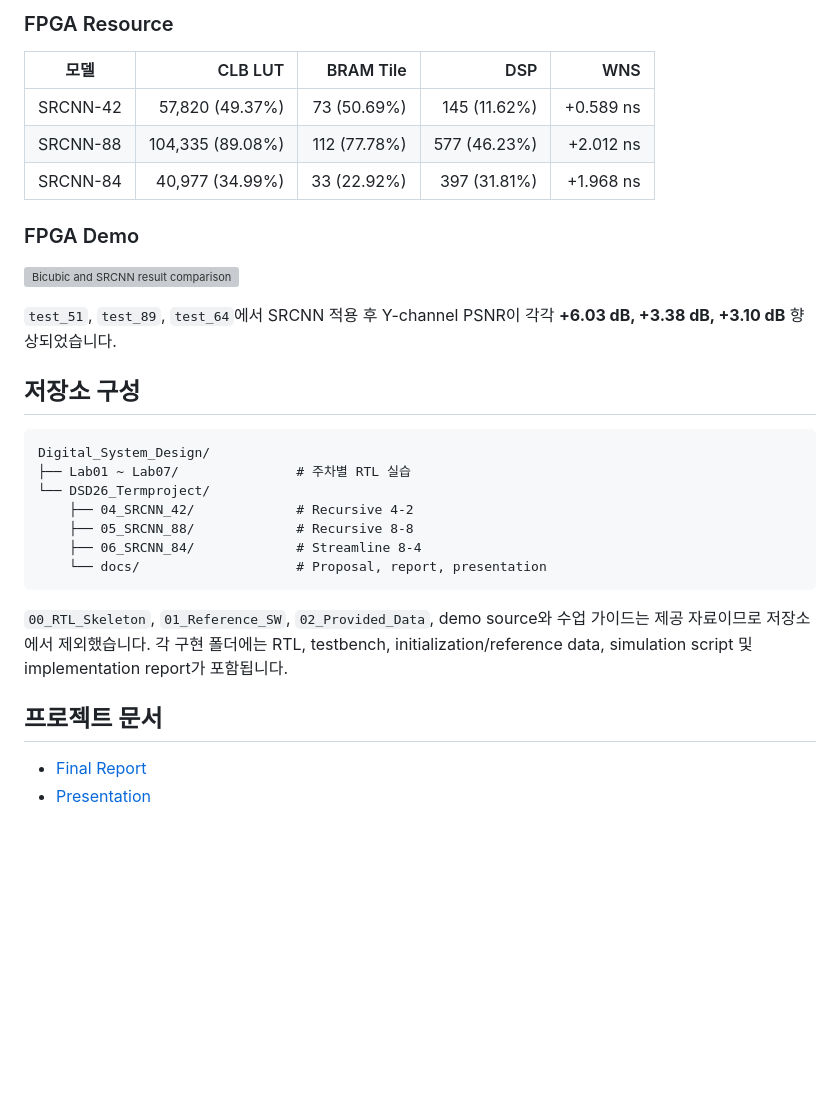
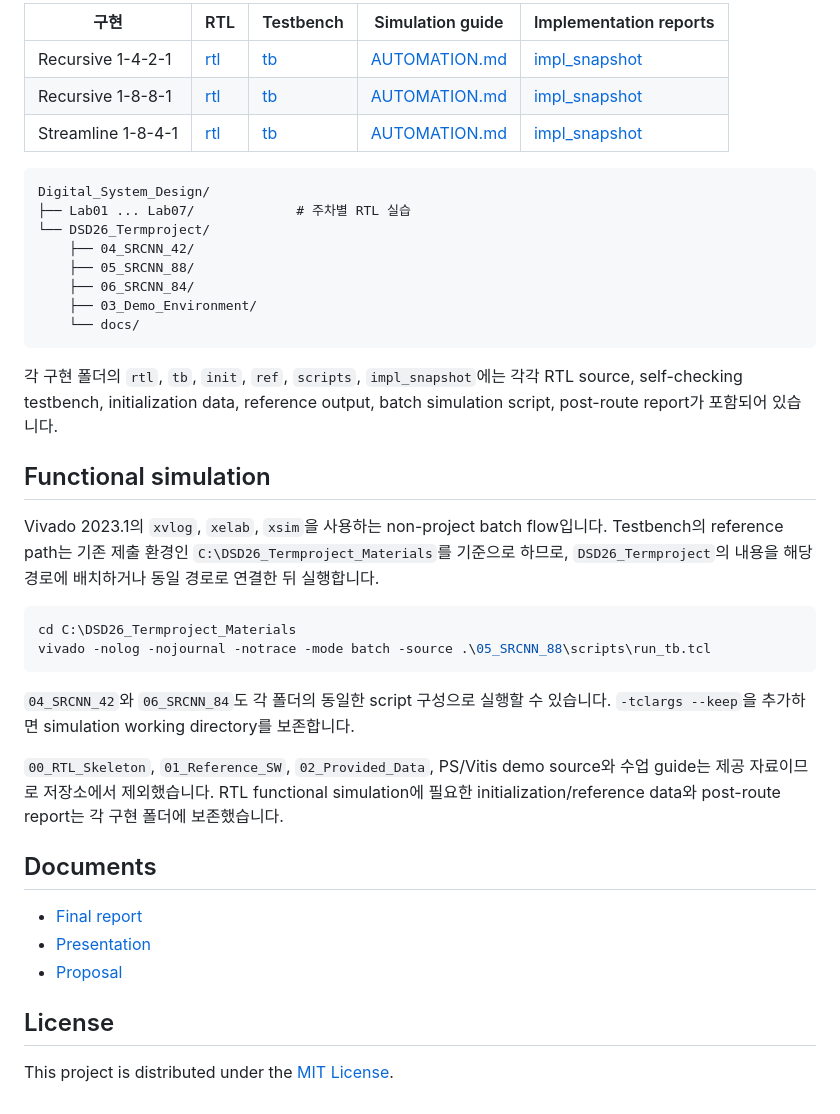
Before and after one commit to bjunverse26/Digital_System_Design, a Markdown page: README.md, the part around one of its changes. GitHub-like rendering; blank space fills up the shorter version; grey boxes are pictures that could not be loaded.

````diff
--- a/README.md
+++ b/README.md
@@ -65,32 +104,41 @@ MAC / Adder Tree → FPGA Memory → Line Buffer / PE
-### FPGA Resource
-
-| 모델 | CLB LUT | BRAM Tile | DSP | WNS |
-| --- | ---: | ---: | ---: | ---: |
-| SRCNN-42 | 57,820 (49.37%) | 73 (50.69%) | 145 (11.62%) | +0.589 ns |
-| SRCNN-88 | 104,335 (89.08%) | 112 (77.78%) | 577 (46.23%) | +2.012 ns |
-| SRCNN-84 | 40,977 (34.99%) | 33 (22.92%) | 397 (31.81%) | +1.968 ns |
-
-### FPGA Demo
-
-![Bicubic and SRCNN result comparison](./DSD26_Termproject/03_Demo_Environment/srcnn_result.png)
-
-`test_51`, `test_89`, `test_64`에서 SRCNN 적용 후 Y-channel PSNR이 각각 **+6.03 dB, +3.38 dB, +3.10 dB** 향상되었습니다.
-
-## 저장소 구성
+| 구현 | RTL | Testbench | Simulation guide | Implementation reports |
+| --- | --- | --- | --- | --- |
+| Recursive 1-4-2-1 | [rtl](./DSD26_Termproject/04_SRCNN_42/rtl/) | [tb](./DSD26_Termproject/04_SRCNN_42/tb/) | [AUTOMATION.md](./DSD26_Termproject/04_SRCNN_42/scripts/AUTOMATION.md) | [impl_snapshot](./DSD26_Termproject/04_SRCNN_42/impl_snapshot/) |
+| Recursive 1-8-8-1 | [rtl](./DSD26_Termproject/05_SRCNN_88/rtl/) | [tb](./DSD26_Termproject/05_SRCNN_88/tb/) | [AUTOMATION.md](./DSD26_Termproject/05_SRCNN_88/scripts/AUTOMATION.md) | [impl_snapshot](./DSD26_Termproject/05_SRCNN_88/impl_snapshot/) |
+| Streamline 1-8-4-1 | [rtl](./DSD26_Termproject/06_SRCNN_84/rtl/) | [tb](./DSD26_Termproject/06_SRCNN_84/tb/) | [AUTOMATION.md](./DSD26_Termproject/06_SRCNN_84/scripts/AUTOMATION.md) | [impl_snapshot](./DSD26_Termproject/06_SRCNN_84/impl_snapshot/) |
 
 ```text
 Digital_System_Design/
-├── Lab01 ~ Lab07/               # 주차별 RTL 실습
+├── Lab01 ... Lab07/             # 주차별 RTL 실습
 └── DSD26_Termproject/
-    ├── 04_SRCNN_42/             # Recursive 4-2
-    ├── 05_SRCNN_88/             # Recursive 8-8
-    ├── 06_SRCNN_84/             # Streamline 8-4
-    └── docs/                    # Proposal, report, presentation
+    ├── 04_SRCNN_42/
+    ├── 05_SRCNN_88/
+    ├── 06_SRCNN_84/
+    ├── 03_Demo_Environment/
+    └── docs/
 ```
 
-`00_RTL_Skeleton`, `01_Reference_SW`, `02_Provided_Data`, demo source와 수업 가이드는 제공 자료이므로 저장소에서 제외했습니다. 각 구현 폴더에는 RTL, testbench, initialization/reference data, simulation script 및 implementation report가 포함됩니다.
+각 구현 폴더의 `rtl`, `tb`, `init`, `ref`, `scripts`, `impl_snapshot`에는 각각 RTL source, self-checking testbench, initialization data, reference output, batch simulation script, post-route report가 포함되어 있습니다.
 
-## 프로젝트 문서
+## Functional simulation
 
-- [Final Report](./DSD26_Termproject/docs/DSD26_team6_report.pdf)
+Vivado 2023.1의 `xvlog`, `xelab`, `xsim`을 사용하는 non-project batch flow입니다. Testbench의 reference path는 기존 제출 환경인 `C:\DSD26_Termproject_Materials`를 기준으로 하므로, `DSD26_Termproject`의 내용을 해당 경로에 배치하거나 동일 경로로 연결한 뒤 실행합니다.
+
+```powershell
+cd C:\DSD26_Termproject_Materials
+vivado -nolog -nojournal -notrace -mode batch -source .\05_SRCNN_88\scripts\run_tb.tcl
+```
+
+`04_SRCNN_42`와 `06_SRCNN_84`도 각 폴더의 동일한 script 구성으로 실행할 수 있습니다. `-tclargs --keep`을 추가하면 simulation working directory를 보존합니다.
+
+`00_RTL_Skeleton`, `01_Reference_SW`, `02_Provided_Data`, PS/Vitis demo source와 수업 guide는 제공 자료이므로 저장소에서 제외했습니다. RTL functional simulation에 필요한 initialization/reference data와 post-route report는 각 구현 폴더에 보존했습니다.
+
+## Documents
+
+- [Final report](./DSD26_Termproject/docs/DSD26_team6_report.pdf)
 - [Presentation](./DSD26_Termproject/docs/DSD26_team6_presentation.pdf)
+- [Proposal](./DSD26_Termproject/docs/26DSD_team_6_proposal.pdf)
+
+## License
+
+This project is distributed under the [MIT License](LICENSE).
````
Also changed, not shown: other parts of README.md (+89 -50 lines).
